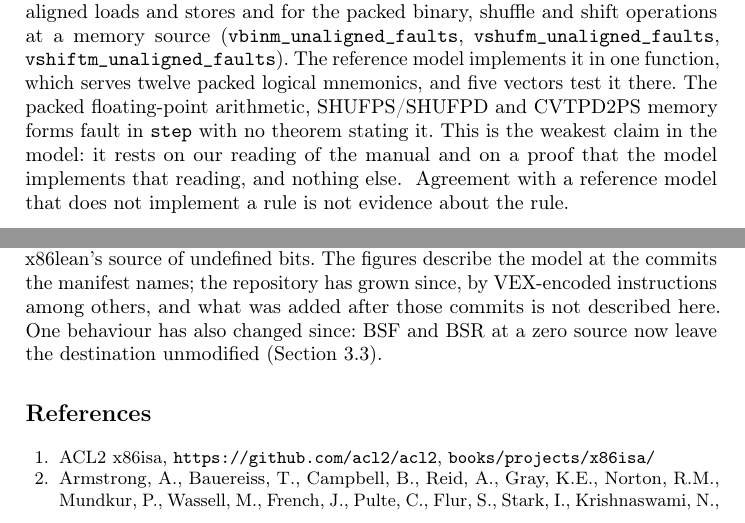
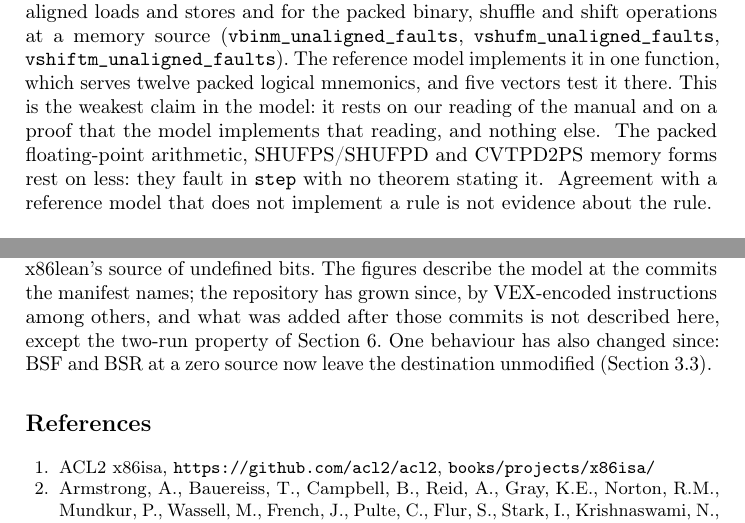
Before and after one commit to jyh/x86lean, a LaTeX paper (paper/x86lean-semantics.tex): two parts of pages 9 and 16 of 17, joined at a grey line, cut so that both start at the same text. Compiled offline with pdfLaTeX.

Commit message:
D351: paper's diff read applied (three corrections): the floating-point alignment sentence moved after the weakest claim, G52 says one figure, Data Availability excepts the two-run property
The moved sentence re-hashes the baselined weakest-claim span (d529f1115eb3, line
deleted); its read row and a record for the new span (6db31d61098d) are owed by paper.

Co-Authored-By: Claude Opus 5.5 <noreply@anthropic.com>

```diff
--- a/paper/x86lean-semantics.tex
+++ b/paper/x86lean-semantics.tex
@@ -478,12 +478,13 @@ vload\_unaligned\_movdqu\_runs}
 MOVDQA is the example of a class. The same fault is stated by theorem for the aligned loads and stores
 and for the packed binary, shuffle and shift operations at a memory source (\lean{vbinm\_unaligned\_faults},
 \lean{vshufm\_unaligned\_faults}, \lean{vshiftm\_unaligned\_faults}). The reference model implements it in
-one function, which serves twelve packed logical mnemonics, and five vectors test it there. The packed
-floating-point arithmetic, SHUFPS/SHUFPD and CVTPD2PS memory forms fault in \lean{step} with no theorem
-stating it. This is the weakest claim in the model: it rests on our reading of the manual and on a
+one function, which serves twelve packed logical mnemonics, and five vectors test it there. This is the weakest claim in the model: it rests on our reading of the manual and on a
 proof that the model implements that reading, and nothing else.
 \src{docs/DECISIONS.md D113 (three of nineteen validatable; the other sixteen and vload, vstore, vshufm, vshiftm theorem-only);
 X86/Theorems.lean vbinm\_unaligned\_faults; D250}
+The packed floating-point arithmetic, SHUFPS/SHUFPD and CVTPD2PS memory forms rest on less: they fault in
+\lean{step} with no theorem stating it.
+\src{docs/DECISIONS.md D157 (twelve of twenty-eight kinds run-backed, five vectors); X86/Theorems.lean vbinm\_unaligned\_faults docstring}
 Agreement with a reference model that does not implement a rule is not evidence about the rule.
 
 \paragraph{A reference model that keeps bits the manual clears.}
@@ -899,7 +900,8 @@ by \texttt{scripts/setup\_oracle.sh}, which does not pin the host Lisp (the imag
 with SBCL 2.6.8). The repository's scripts and records call the reference model ``the oracle''; in
 this paper that word names x86lean's source of undefined bits. The figures describe the model at the
 commits the manifest names; the repository has grown since, by VEX-encoded instructions among others,
-and what was added after those commits is not described here. One behaviour has also changed since: BSF
+and what was added after those commits is not described here, except the two-run property of
+Section~\ref{sec:proofs}. One behaviour has also changed since: BSF
 and BSR at a zero source now leave the destination unmodified (Section~\ref{sec:undef:derived}).
 \src{scripts/setup\_oracle.sh (brew install sbcl, unversioned); vendor/acl2/saved\_acl2 exec line reads sbcl/2.6.8 (D250);
 LICENSE; lean-toolchain; scripts/oracle\_revision.txt; docs/CLAIMS.tsv[pin\_reference\_model\_short, proof\_sample\_routines]}
```
Also changed, not shown: paper/x86lean-semantics.tex (2 more changed lines), 1 other file.
